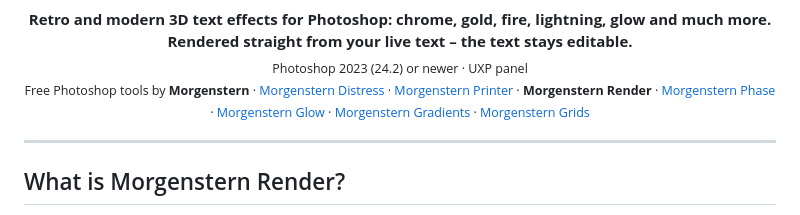
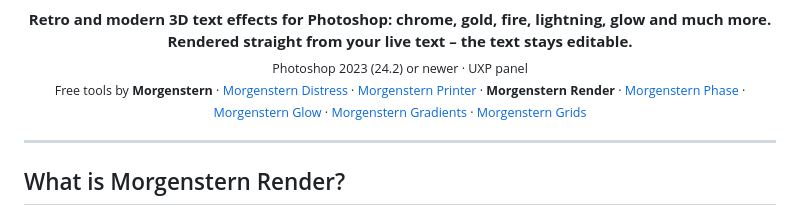
Before and after one commit to M0rgenst3rn/headliner, a Markdown page: README.md, the part around the change. GitHub-like rendering.

Commit message:
README: free tools by Morgenstern (not only Photoshop)

```diff
--- a/README.md
+++ b/README.md
@@ -6,7 +6,7 @@
   <b>Retro and modern 3D text effects for Photoshop: chrome, gold, fire, lightning, glow and much more.<br>
   Rendered straight from your live text – the text stays editable.</b><br>
   <sub>Photoshop 2023 (24.2) or newer · UXP panel</sub><br>
-  <sub>Free Photoshop tools by <b>Morgenstern</b> · <a href="https://github.com/M0rgenst3rn/ms-distress">Morgenstern Distress</a> · <a href="https://github.com/M0rgenst3rn/ms-printer">Morgenstern Printer</a> · <b>Morgenstern Render</b> · <a href="https://github.com/M0rgenst3rn/ms-phase">Morgenstern Phase</a> · <a href="https://github.com/M0rgenst3rn/ms-glow">Morgenstern Glow</a> · <a href="https://github.com/M0rgenst3rn/ms-gradients">Morgenstern Gradients</a> · <a href="https://github.com/M0rgenst3rn/ms-grids">Morgenstern Grids</a></sub>
+  <sub>Free tools by <b>Morgenstern</b> · <a href="https://github.com/M0rgenst3rn/ms-distress">Morgenstern Distress</a> · <a href="https://github.com/M0rgenst3rn/ms-printer">Morgenstern Printer</a> · <b>Morgenstern Render</b> · <a href="https://github.com/M0rgenst3rn/ms-phase">Morgenstern Phase</a> · <a href="https://github.com/M0rgenst3rn/ms-glow">Morgenstern Glow</a> · <a href="https://github.com/M0rgenst3rn/ms-gradients">Morgenstern Gradients</a> · <a href="https://github.com/M0rgenst3rn/ms-grids">Morgenstern Grids</a></sub>
 </p>
 
 ---
```
